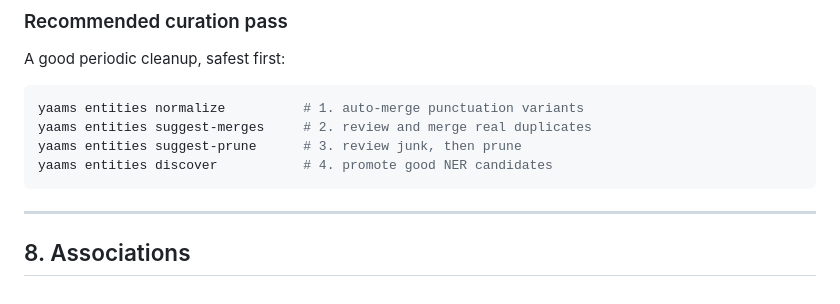
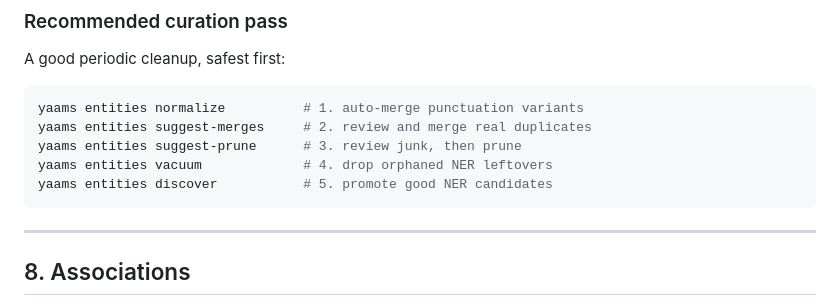
Before and after one commit to damsleth/yaams, a Markdown page: docs/user-guide.md, the part around one of its changes. GitHub-like rendering.

````diff
--- a/docs/user-guide.md
+++ b/docs/user-guide.md
@@ -454,7 +486,8 @@ A good periodic cleanup, safest first:
 yaams entities normalize          # 1. auto-merge punctuation variants
 yaams entities suggest-merges     # 2. review and merge real duplicates
 yaams entities suggest-prune      # 3. review junk, then prune
-yaams entities discover           # 4. promote good NER candidates
+yaams entities vacuum             # 4. drop orphaned NER leftovers
+yaams entities discover           # 5. promote good NER candidates
 ```
 
 ---
````
Also changed, not shown: other parts of docs/user-guide.md (+32 -0 lines), AGENTS.md (+7 -1 lines), CHANGELOG.md (+55 -0 lines).
